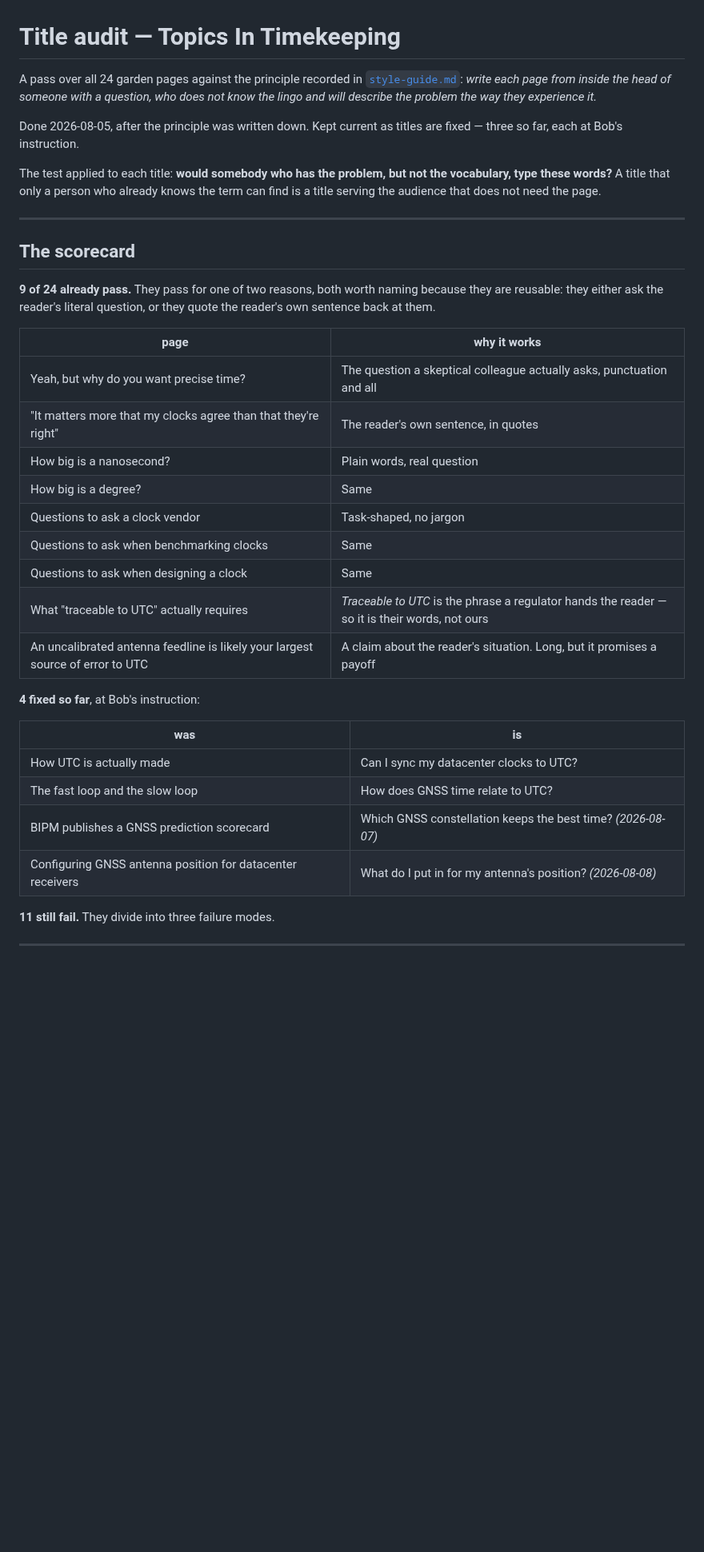
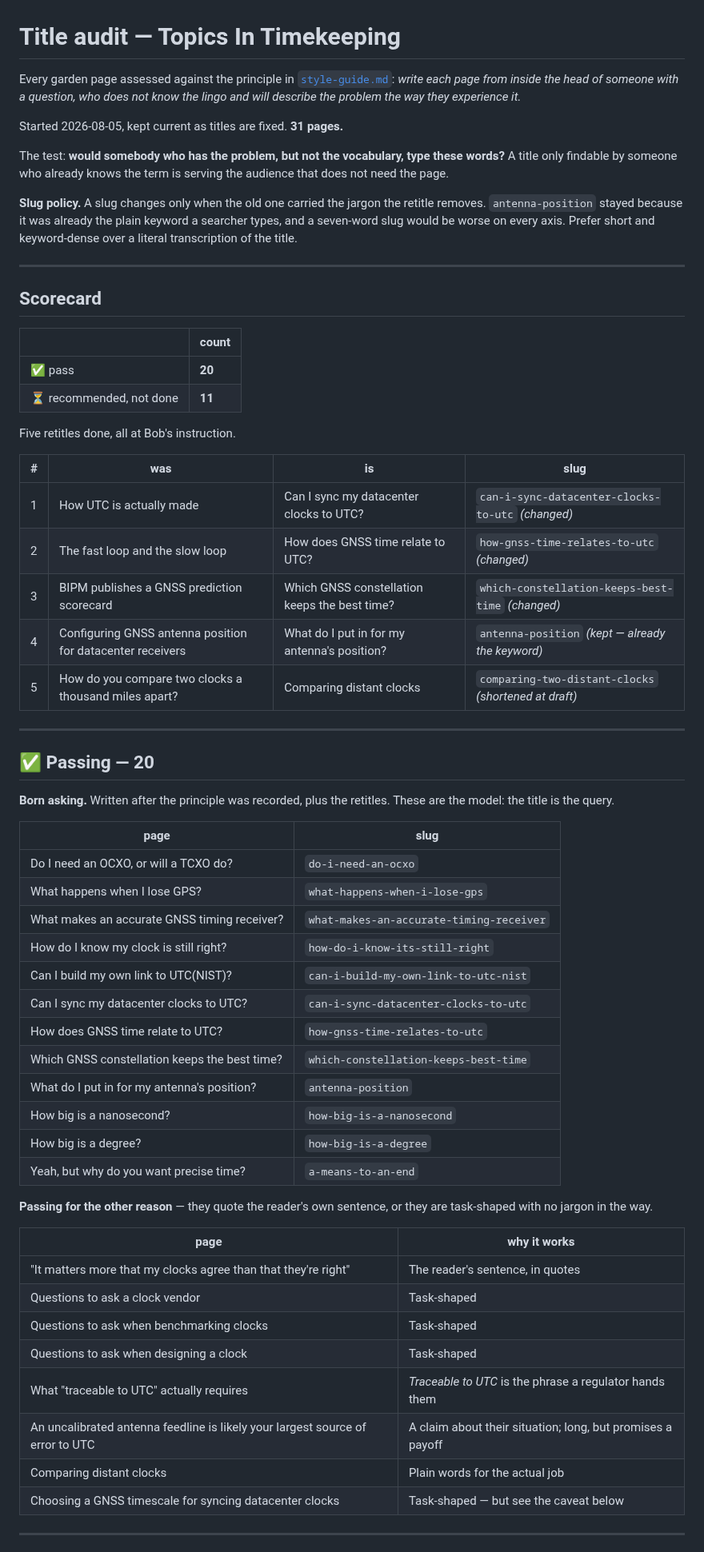
Before and after one commit to bobvan/outsideTheBob, a Markdown page: docs/title-audit.md, the part around one of its changes. Shown at 80% size. GitHub-like rendering; blank space fills up the shorter version.

```diff
--- a/docs/title-audit.md
+++ b/docs/title-audit.md
@@ -1,47 +1,75 @@
 # Title audit — Topics In Timekeeping
 
-A pass over all 24 garden pages against the principle recorded in
+Every garden page assessed against the principle in
 [`style-guide.md`](style-guide.md): *write each page from inside the head of
 someone with a question, who does not know the lingo and will describe the
 problem the way they experience it.*
 
-Done 2026-08-05, after the principle was written down. Kept current as titles
-are fixed — three so far, each at Bob's instruction.
+Started 2026-08-05, kept current as titles are fixed. **31 pages.**
 
-The test applied to each title: **would somebody who has the problem, but not
-the vocabulary, type these words?** A title that only a person who already knows
-the term can find is a title serving the audience that does not need the page.
+The test: **would somebody who has the problem, but not the vocabulary, type
+these words?** A title only findable by someone who already knows the term is
+serving the audience that does not need the page.
+
+**Slug policy.** A slug changes only when the old one carried the jargon the
+retitle removes. `antenna-position` stayed because it was already the plain
+keyword a searcher types, and a seven-word slug would be worse on every axis.
+Prefer short and keyword-dense over a literal transcription of the title.
 
 ---
 
-## The scorecard
+## Scorecard
 
-**9 of 24 already pass.** They pass for one of two reasons, both worth naming
-because they are reusable: they either ask the reader's literal question, or
-they quote the reader's own sentence back at them.
+| | count |
+|---|---|
+| ✅ pass | **20** |
+| ⏳ recommended, not done | **11** |
+
+Five retitles done, all at Bob's instruction.
+
+| # | was | is | slug |
+|---|---|---|---|
+| 1 | How UTC is actually made | Can I sync my datacenter clocks to UTC? | `can-i-sync-datacenter-clocks-to-utc` *(changed)* |
+| 2 | The fast loop and the slow loop | How does GNSS time relate to UTC? | `how-gnss-time-relates-to-utc` *(changed)* |
+| 3 | BIPM publishes a GNSS prediction scorecard | Which GNSS constellation keeps the best time? | `which-constellation-keeps-best-time` *(changed)* |
+| 4 | Configuring GNSS antenna position for datacenter receivers | What do I put in for my antenna's position? | `antenna-position` *(kept — already the keyword)* |
+| 5 | How do you compare two clocks a thousand miles apart? | Comparing distant clocks | `comparing-two-distant-clocks` *(shortened at draft)* |
+
+---
+
+## ✅ Passing — 20
+
+**Born asking.** Written after the principle was recorded, plus the retitles.
+These are the model: the title is the query.
+
+| page | slug |
+|---|---|
+| Do I need an OCXO, or will a TCXO do? | `do-i-need-an-ocxo` |
+| What happens when I lose GPS? | `what-happens-when-i-lose-gps` |
+| What makes an accurate GNSS timing receiver? | `what-makes-an-accurate-timing-receiver` |
+| How do I know my clock is still right? | `how-do-i-know-its-still-right` |
+| Can I build my own link to UTC(NIST)? | `can-i-build-my-own-link-to-utc-nist` |
+| Can I sync my datacenter clocks to UTC? | `can-i-sync-datacenter-clocks-to-utc` |
+| How does GNSS time relate to UTC? | `how-gnss-time-relates-to-utc` |
+| Which GNSS constellation keeps the best time? | `which-constellation-keeps-best-time` |
+| What do I put in for my antenna's position? | `antenna-position` |
+| How big is a nanosecond? | `how-big-is-a-nanosecond` |
+| How big is a degree? | `how-big-is-a-degree` |
+| Yeah, but why do you want precise time? | `a-means-to-an-end` |
+
+**Passing for the other reason** — they quote the reader's own sentence, or they
+are task-shaped with no jargon in the way.
 
 | page | why it works |
 |---|---|
-| Yeah, but why do you want precise time? | The question a skeptical colleague actually asks, punctuation and all |
-| "It matters more that my clocks agree than that they're right" | The reader's own sentence, in quotes |
-| How big is a nanosecond? | Plain words, real question |
-| How big is a degree? | Same |
-| Questions to ask a clock vendor | Task-shaped, no jargon |
-| Questions to ask when benchmarking clocks | Same |
-| Questions to ask when designing a clock | Same |
-| What "traceable to UTC" actually requires | *Traceable to UTC* is the phrase a regulator hands the reader — so it is their words, not ours |
-| An uncalibrated antenna feedline is likely your largest source of error to UTC | A claim about the reader's situation. Long, but it promises a payoff |
-
-**4 fixed so far**, at Bob's instruction:
-
-| was | is |
-|---|---|
-| How UTC is actually made | Can I sync my datacenter clocks to UTC? |
-| The fast loop and the slow loop | How does GNSS time relate to UTC? |
-| BIPM publishes a GNSS prediction scorecard | Which GNSS constellation keeps the best time? *(2026-08-07)* |
-| Configuring GNSS antenna position for datacenter receivers | What do I put in for my antenna's position? *(2026-08-08)* |
-
-**11 still fail.** They divide into three failure modes.
+| "It matters more that my clocks agree than that they're right" | The reader's sentence, in quotes |
+| Questions to ask a clock vendor | Task-shaped |
+| Questions to ask when benchmarking clocks | Task-shaped |
+| Questions to ask when designing a clock | Task-shaped |
+| What "traceable to UTC" actually requires | *Traceable to UTC* is the phrase a regulator hands them |
+| An uncalibrated antenna feedline is likely your largest source of error to UTC | A claim about their situation; long, but promises a payoff |
+| Comparing distant clocks | Plain words for the actual job |
+| Choosing a GNSS timescale for syncing datacenter clocks | Task-shaped — but see the caveat below |
 
 ---
 
```
Also changed, not shown: other parts of docs/title-audit.md (+41 -36 lines), docs/backlog.md (+2 -2 lines).
